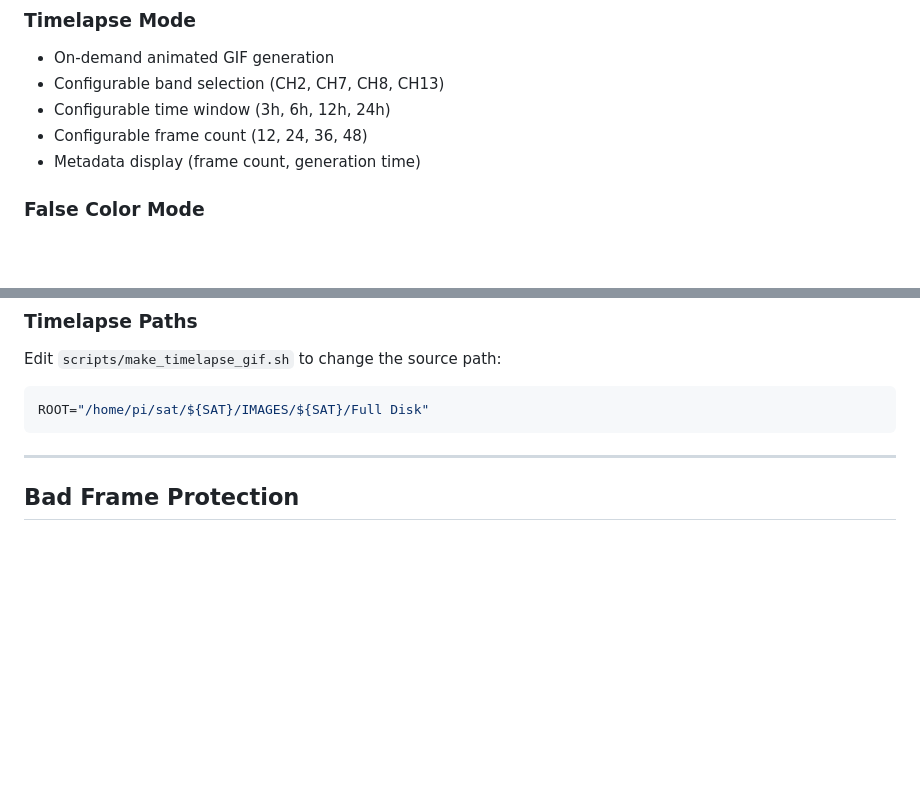
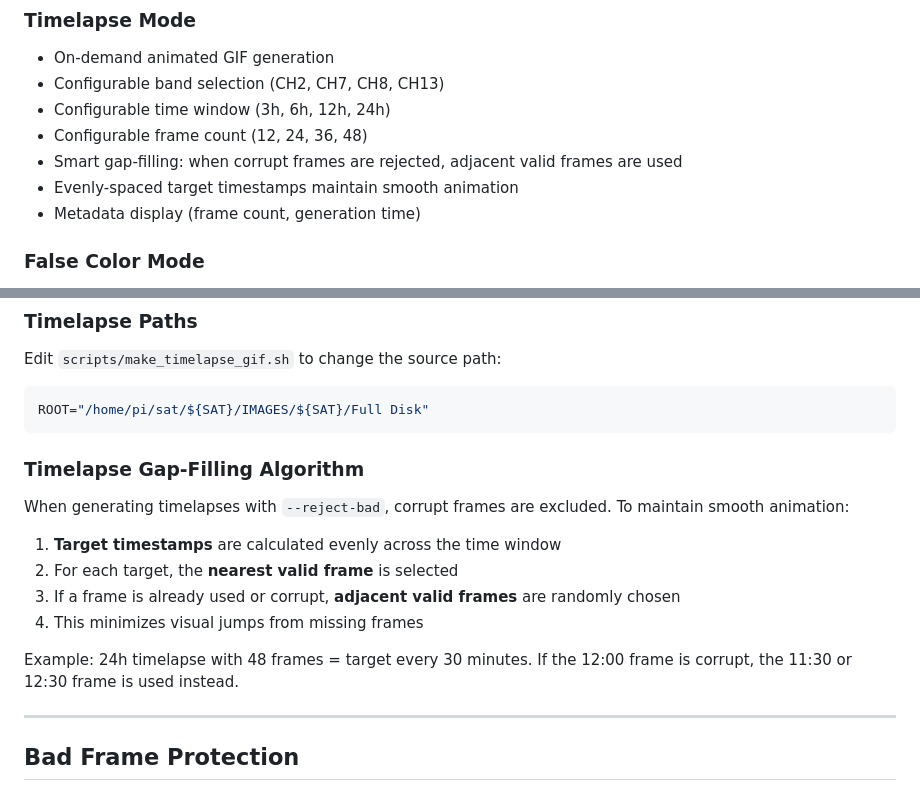
Before and after one commit to n4hy/goes-hrit-live-webui, a Markdown page: README.md, 2 parts joined by grey strips. GitHub-like rendering; blank space fills up the shorter version.

Commit message:
README: document timelapse gap-filling algorithm
Added documentation for smart frame selection:
- Gap-filling when corrupt frames rejected
- Evenly-spaced target timestamps
- Adjacent frame substitution for smooth animation

Co-Authored-By: Claude Opus 4.5 <noreply@anthropic.com>

````diff
--- a/README.md
+++ b/README.md
@@ -65,6 +65,8 @@ Web UI (Live + History + Timelapse + False Color + EMWIN modes)
 - Configurable band selection (CH2, CH7, CH8, CH13)
 - Configurable time window (3h, 6h, 12h, 24h)
 - Configurable frame count (12, 24, 36, 48)
+- Smart gap-filling: when corrupt frames are rejected, adjacent valid frames are used
+- Evenly-spaced target timestamps maintain smooth animation
 - Metadata display (frame count, generation time)
 
 ### False Color Mode
@@ -335,6 +337,17 @@ Edit `scripts/make_timelapse_gif.sh` to change the source path:
 ROOT="/home/pi/sat/${SAT}/IMAGES/${SAT}/Full Disk"
 ```
 
+### Timelapse Gap-Filling Algorithm
+
+When generating timelapses with `--reject-bad`, corrupt frames are excluded. To maintain smooth animation:
+
+1. **Target timestamps** are calculated evenly across the time window
+2. For each target, the **nearest valid frame** is selected
+3. If a frame is already used or corrupt, **adjacent valid frames** are randomly chosen
+4. This minimizes visual jumps from missing frames
+
+Example: 24h timelapse with 48 frames = target every 30 minutes. If the 12:00 frame is corrupt, the 11:30 or 12:30 frame is used instead.
+
 ---
 
 ## Bad Frame Protection
````
